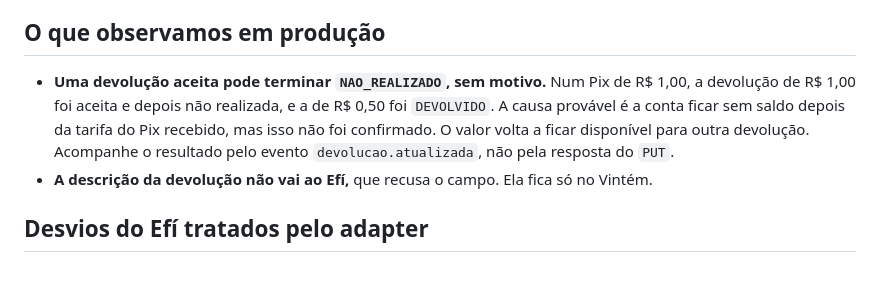
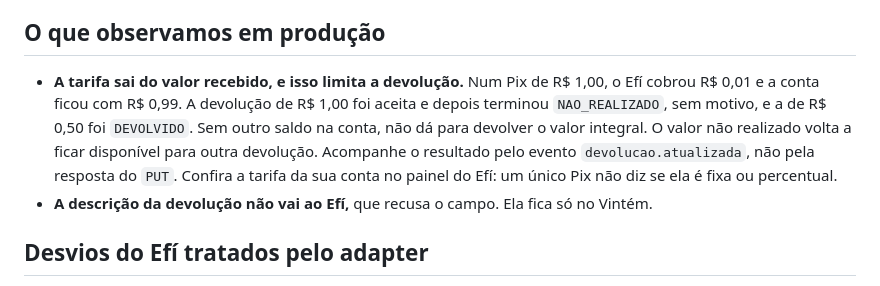
Before and after one commit to lastrohq/lastro, a Markdown page: docs/EFI.md, the part around the change. GitHub-like rendering.

Commit message:
docs: a tarifa do Efí explica a devolução integral não realizada

```diff
--- a/docs/EFI.md
+++ b/docs/EFI.md
@@ -82,11 +82,13 @@ cada 5 minutos (RN-31). Nenhum pagamento depende só do aviso.
 
 ## O que observamos em produção
 
-- **Uma devolução aceita pode terminar `NAO_REALIZADO`, sem motivo.** Num Pix de R$ 1,00,
-  a devolução de R$ 1,00 foi aceita e depois não realizada, e a de R$ 0,50 foi `DEVOLVIDO`.
-  A causa provável é a conta ficar sem saldo depois da tarifa do Pix recebido, mas isso não
-  foi confirmado. O valor volta a ficar disponível para outra devolução. Acompanhe o
-  resultado pelo evento `devolucao.atualizada`, não pela resposta do `PUT`.
+- **A tarifa sai do valor recebido, e isso limita a devolução.** Num Pix de R$ 1,00, o Efí
+  cobrou R$ 0,01 e a conta ficou com R$ 0,99. A devolução de R$ 1,00 foi aceita e depois
+  terminou `NAO_REALIZADO`, sem motivo, e a de R$ 0,50 foi `DEVOLVIDO`. Sem outro saldo na
+  conta, não dá para devolver o valor integral. O valor não realizado volta a ficar
+  disponível para outra devolução. Acompanhe o resultado pelo evento
+  `devolucao.atualizada`, não pela resposta do `PUT`. Confira a tarifa da sua conta no
+  painel do Efí: um único Pix não diz se ela é fixa ou percentual.
 - **A descrição da devolução não vai ao Efí,** que recusa o campo. Ela fica só no Vintém.
 
 ## Desvios do Efí tratados pelo adapter
```
Also changed, not shown: 1 other file.
